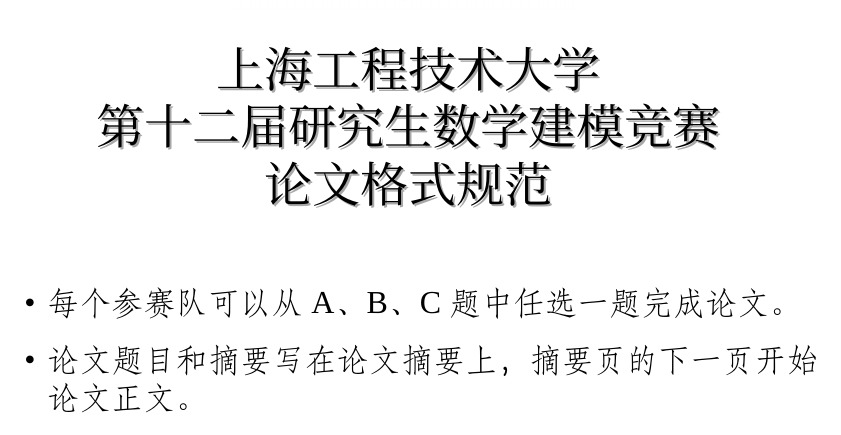
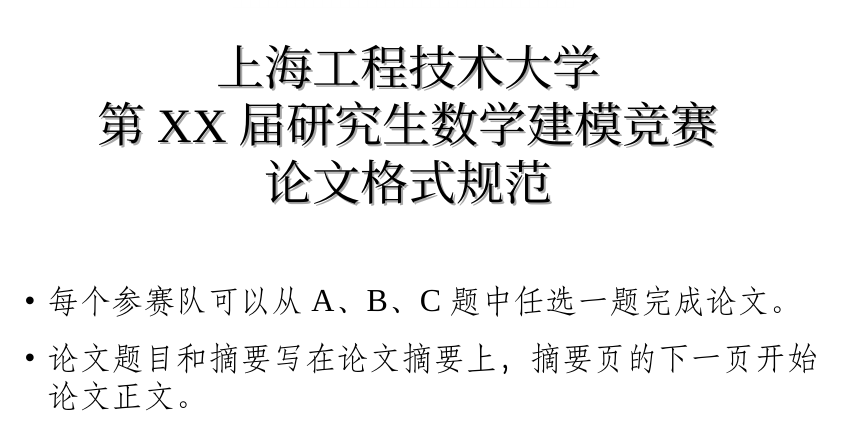
Before and after one commit to MobtgZhang/sues-mm, a LaTeX thesis (paper/format.tex, which reads paper/suesmmthesis.cls): part of page 1 of 2, cut so that both start at the same text. Compiled offline with XeLaTeX; a missing font is replaced by an installed copy or a similar font.

Commit message:
update the codes

```diff
--- a/paper/format.tex
+++ b/paper/format.tex
@@ -7,7 +7,7 @@
         \end{figure*}
         \zihao{-1}\xinwei\shadowtext{上海工程技术大学}
 
-        \zihao{-1}\xinwei\shadowtext{第十二届研究生数学建模竞赛}
+        \zihao{-1}\xinwei\shadowtext{第XX届研究生数学建模竞赛}
 
         \zihao{-1}\xinwei\shadowtext{论文格式规范}
     \end{center}
--- a/paper/suesmmthesis.cls
+++ b/paper/suesmmthesis.cls
@@ -43,7 +44,7 @@
 \setmainfont{Times New Roman}
 \setmonofont{Courier New}
 \setsansfont{Arial}
-\setCJKmainfont[AutoFakeBold = {2.15},ItalicFont={KaiTi}]{SimSun.ttf}
+%\setCJKmainfont[AutoFakeBold = {2.15},ItalicFont={\kaishu}]{\songti}
 % 增加汉字
 \setCJKfamilyfont{xw}{STXinwei.ttf}
 
```
Also changed, not shown: paper/Makefile (added), paper/commitment.pdf, paper/format.pdf, paper/paper.pdf, paper/suesmmthesis.cfg (deleted), paper/suesmmthesis.cls (1 more changed lines), 5 other files.
